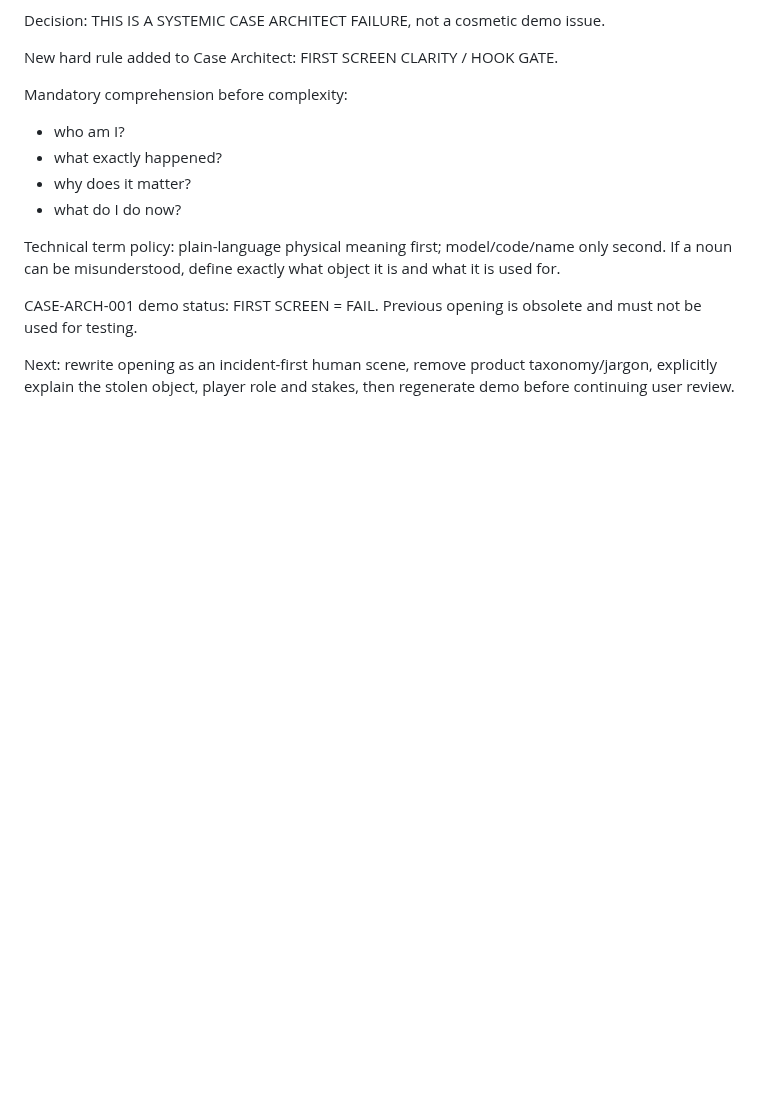
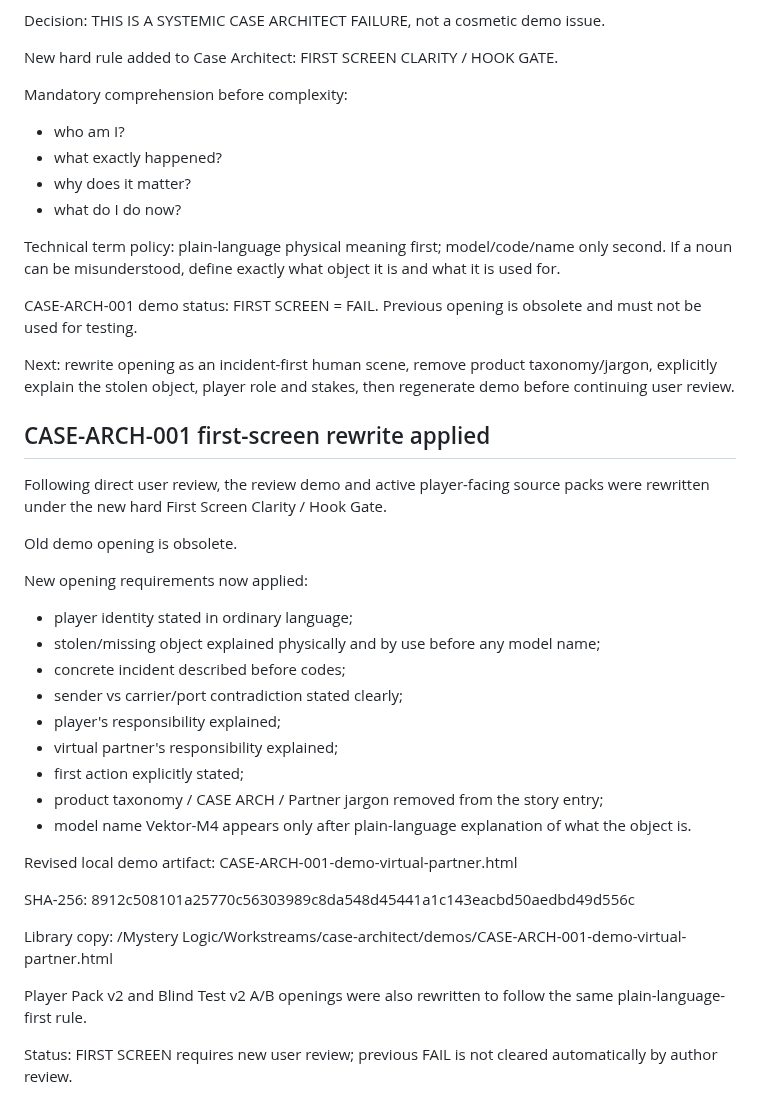
Before and after one commit to valera2872/ktovret-web, a Markdown page: docs/workstreams/case-architect.md, the part around the change. Rendered like a GitHub page; blank space fills up the shorter version.

Commit message:
docs: apply first-screen clarity rule to CASE-ARCH-001

```diff
--- a/docs/workstreams/case-architect.md
+++ b/docs/workstreams/case-architect.md
@@ -563,3 +563,35 @@ Previous opening is obsolete and must not be used for testing.
 
 Next:
 rewrite opening as an incident-first human scene, remove product taxonomy/jargon, explicitly explain the stolen object, player role and stakes, then regenerate demo before continuing user review.
+
+
+## CASE-ARCH-001 first-screen rewrite applied
+
+Following direct user review, the review demo and active player-facing source packs were rewritten under the new hard First Screen Clarity / Hook Gate.
+
+Old demo opening is obsolete.
+
+New opening requirements now applied:
+- player identity stated in ordinary language;
+- stolen/missing object explained physically and by use before any model name;
+- concrete incident described before codes;
+- sender vs carrier/port contradiction stated clearly;
+- player's responsibility explained;
+- virtual partner's responsibility explained;
+- first action explicitly stated;
+- product taxonomy / CASE ARCH / Partner jargon removed from the story entry;
+- model name Vektor-M4 appears only after plain-language explanation of what the object is.
+
+Revised local demo artifact:
+CASE-ARCH-001-demo-virtual-partner.html
+
+SHA-256:
+8912c508101a25770c56303989c8da548d45441a1c143eacbd50aedbd49d556c
+
+Library copy:
+/Mystery Logic/Workstreams/case-architect/demos/CASE-ARCH-001-demo-virtual-partner.html
+
+Player Pack v2 and Blind Test v2 A/B openings were also rewritten to follow the same plain-language-first rule.
+
+Status:
+FIRST SCREEN requires new user review; previous FAIL is not cleared automatically by author review.
```
